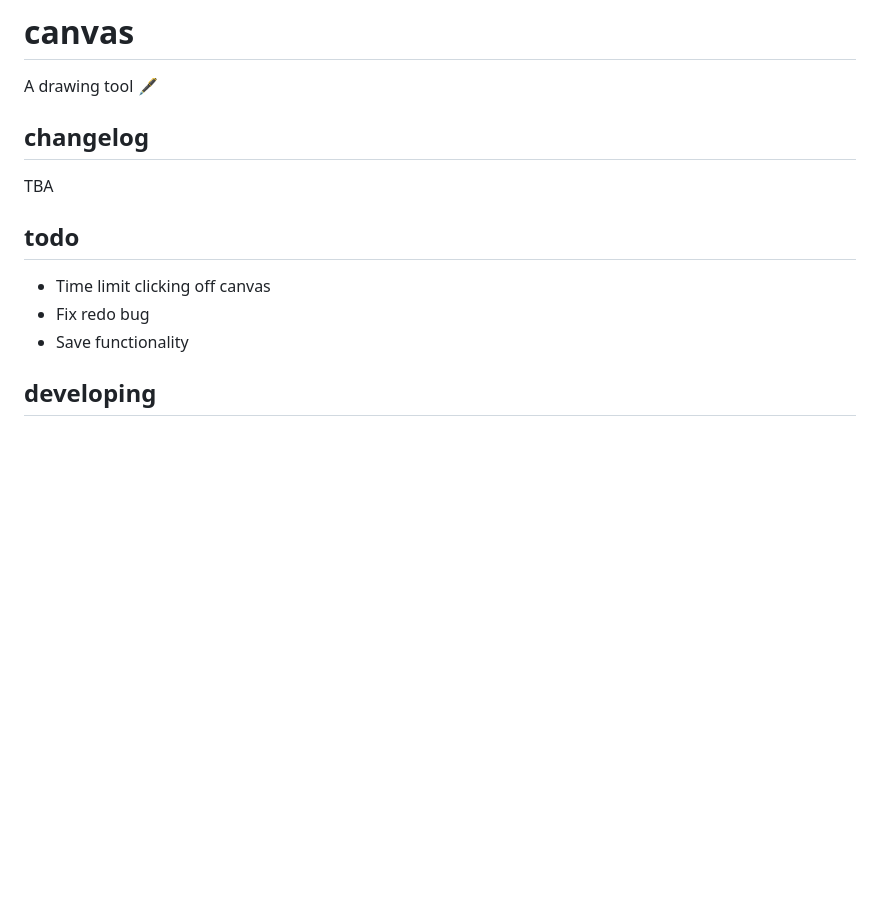
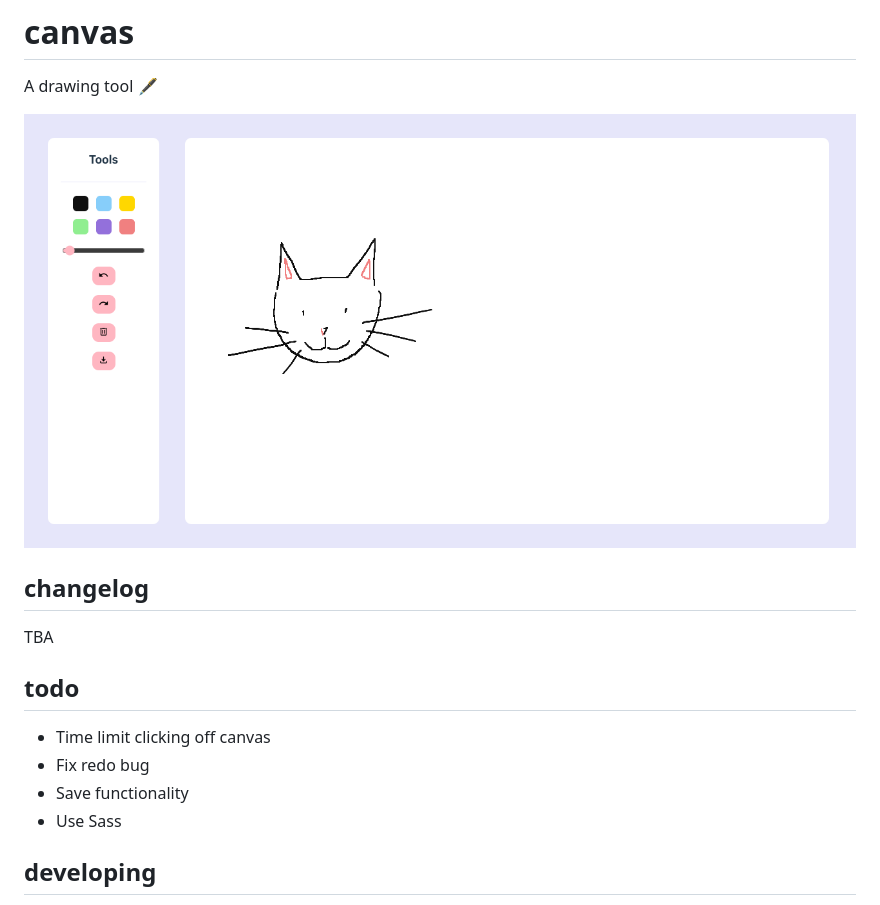
Before and after one commit to an-pau/canvas, a Markdown page: README.md, the part around the change. GitHub-like rendering; pictures changed too: assets/canvas_screenshot1.png (added); blank space fills up the shorter version.

Commit message:
adjusting style and adding screenshot

```diff
--- a/README.md
+++ b/README.md
@@ -1,6 +1,8 @@
 # canvas
 
 A drawing tool 🖋️
+
+![canvas-screenshot1](./assets/canvas_screenshot1.png)
 
 ## changelog
 
@@ -11,6 +13,7 @@ TBA
 - Time limit clicking off canvas
 - Fix redo bug
 - Save functionality
+- Use Sass
 
 ## developing
 
```
Also changed, not shown: 2 other files.
